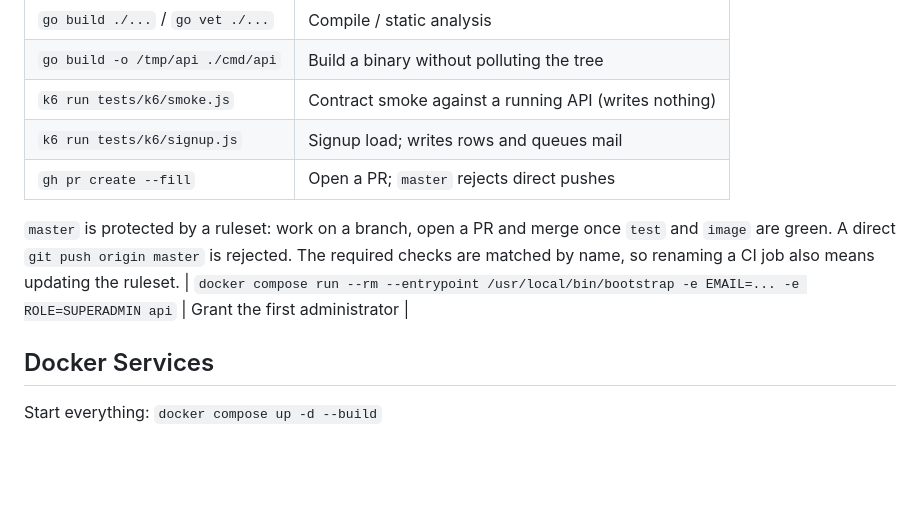
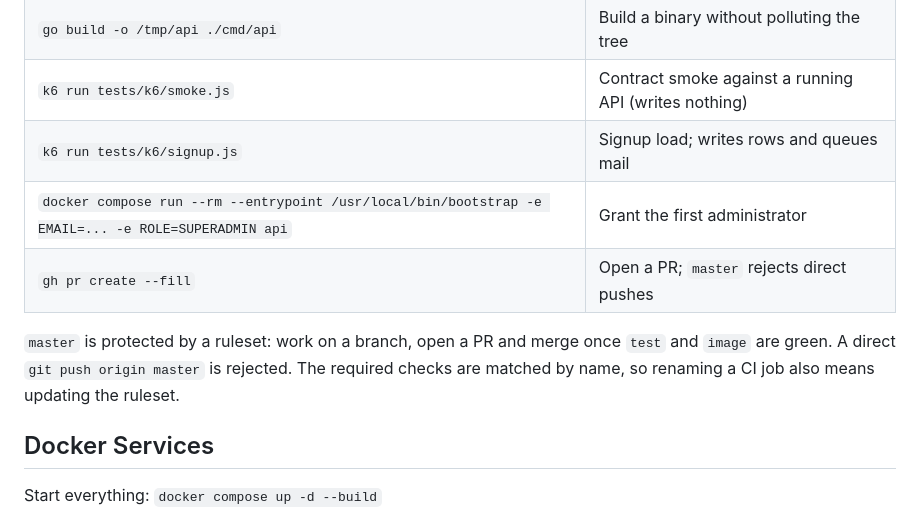
Before and after one commit to ivvanare/ecosystem_complete, a Markdown page: AGENTS.md, the part around the change. GitHub-like rendering; blank space fills up the shorter version.

Commit message:
docs: keep the AGENTS command table intact
The previous commit inserted a paragraph in the middle of the table, which broke the
markdown. The paragraph now sits after the last row.

```diff
--- a/AGENTS.md
+++ b/AGENTS.md
@@ -42,12 +42,12 @@ All commands run inside `api/`:
 | `go build -o /tmp/api ./cmd/api` | Build a binary without polluting the tree |
 | `k6 run tests/k6/smoke.js` | Contract smoke against a running API (writes nothing) |
 | `k6 run tests/k6/signup.js` | Signup load; writes rows and queues mail |
+| `docker compose run --rm --entrypoint /usr/local/bin/bootstrap -e EMAIL=... -e ROLE=SUPERADMIN api` | Grant the first administrator |
 | `gh pr create --fill` | Open a PR; `master` rejects direct pushes |
 
 `master` is protected by a ruleset: work on a branch, open a PR and merge once `test` and
 `image` are green. A direct `git push origin master` is rejected. The required checks are
 matched by name, so renaming a CI job also means updating the ruleset.
-| `docker compose run --rm --entrypoint /usr/local/bin/bootstrap -e EMAIL=... -e ROLE=SUPERADMIN api` | Grant the first administrator |
 
 ## Docker Services
 
```
